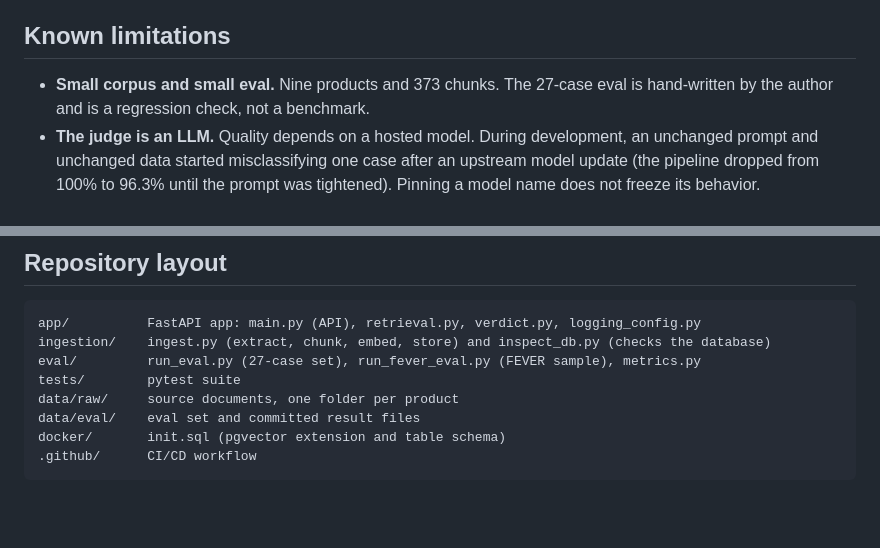
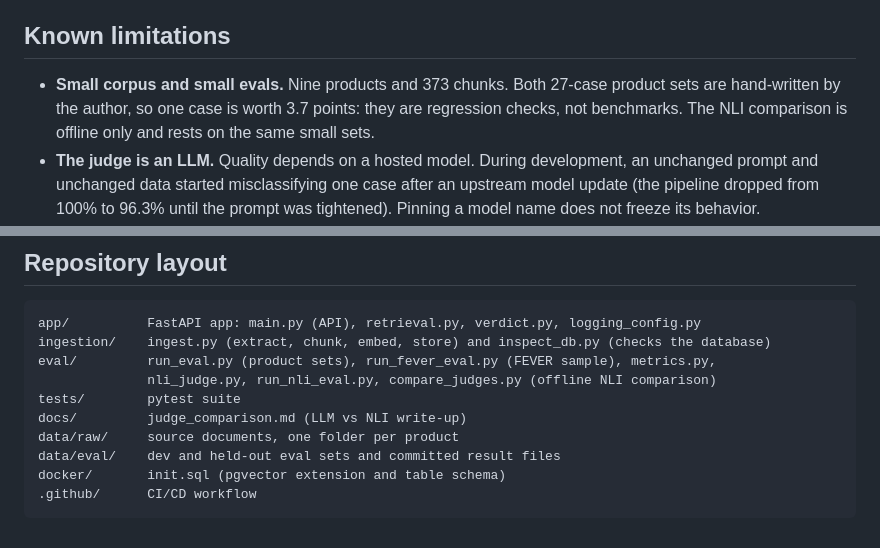
Before and after one commit to haritaparikh05/rag-claim-verifier, a Markdown page: README.md, 2 parts joined by grey strips. Drawn GitHub-style; blank space fills up the shorter version.

````diff
--- a/README.md
+++ b/README.md
@@ -170,7 +193,7 @@ flowchart LR
 
 ## Known limitations
 
-- **Small corpus and small eval.** Nine products and 373 chunks. The 27-case eval is hand-written by the author and is a regression check, not a benchmark.
+- **Small corpus and small evals.** Nine products and 373 chunks. Both 27-case product sets are hand-written by the author, so one case is worth 3.7 points: they are regression checks, not benchmarks. The NLI comparison is offline only and rests on the same small sets.
 - **The judge is an LLM.** Quality depends on a hosted model. During development, an unchanged prompt and unchanged data started misclassifying one case after an upstream model update (the pipeline dropped from 100% to 96.3% until the prompt was tightened). Pinning a model name does not freeze its behavior.
 - **Latency and quotas.** On the free tier, the time for one `/verify` call varies widely (from about 1 second to over 20 seconds in testing), and almost all of it is the Gemini call, not retrieval. The daily quota is also limited.
 - **Retail-page noise.** Four products come from scraped web pages that include navigation, pricing and reviews; retrieval usually still surfaces the right passage, but the chunks are noisier than the PDF manuals.
@@ -184,10 +207,12 @@ flowchart LR
 ```
 app/          FastAPI app: main.py (API), retrieval.py, verdict.py, logging_config.py
 ingestion/    ingest.py (extract, chunk, embed, store) and inspect_db.py (checks the database)
-eval/         run_eval.py (27-case set), run_fever_eval.py (FEVER sample), metrics.py
+eval/         run_eval.py (product sets), run_fever_eval.py (FEVER sample), metrics.py,
+              nli_judge.py, run_nli_eval.py, compare_judges.py (offline NLI comparison)
 tests/        pytest suite
+docs/         judge_comparison.md (LLM vs NLI write-up)
 data/raw/     source documents, one folder per product
-data/eval/    eval set and committed result files
+data/eval/    dev and held-out eval sets and committed result files
 docker/       init.sql (pgvector extension and table schema)
 .github/      CI/CD workflow
 ```
````
Also changed, not shown: other parts of README.md (+28 -5 lines), docs/judge_comparison.md (added, +68 -0 lines).
